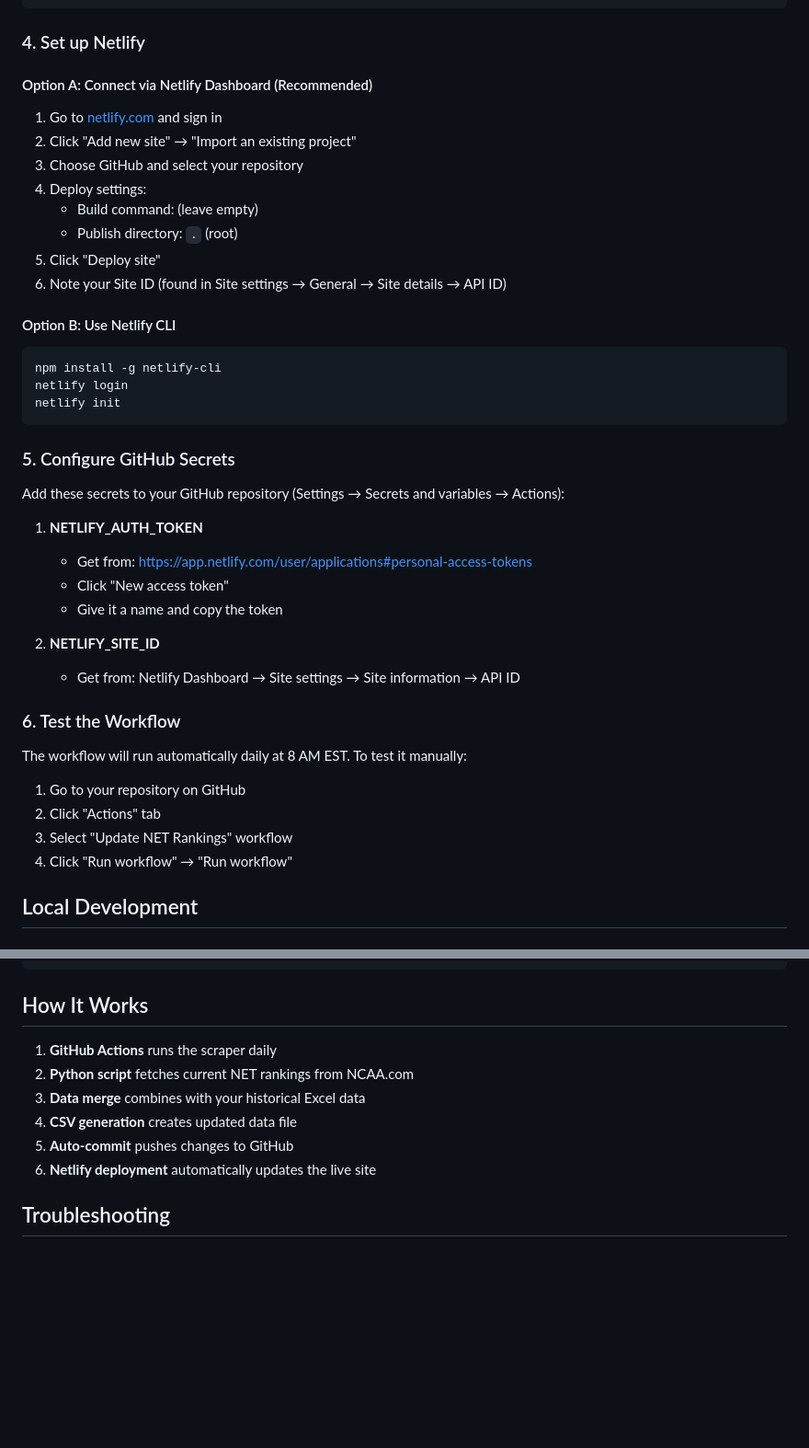
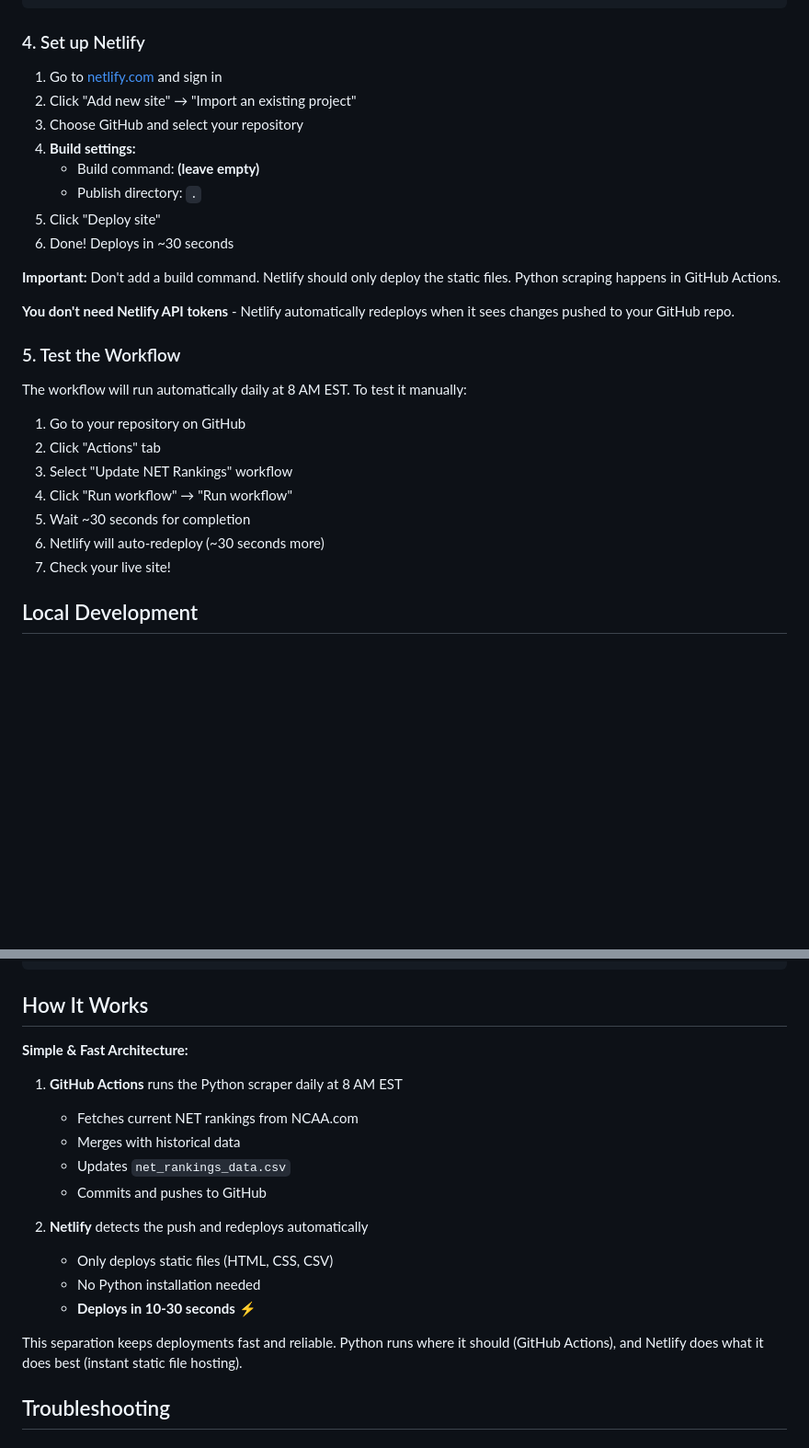
Before and after one commit to vtmbb-stats/net-rankings, a Markdown page: README.md, 2 parts joined by grey strips. Shown at 92% size. GitHub-like rendering; blank space fills up the shorter version.

````diff
--- a/README.md
+++ b/README.md
@@ -40,36 +40,20 @@ git push -u origin main
 
 ### 4. Set up Netlify
 
-#### Option A: Connect via Netlify Dashboard (Recommended)
 1. Go to [netlify.com](https://netlify.com) and sign in
 2. Click "Add new site" → "Import an existing project"
 3. Choose GitHub and select your repository
-4. Deploy settings:
-   - Build command: (leave empty)
-   - Publish directory: `.` (root)
+4. **Build settings:**
+   - Build command: **(leave empty)**
+   - Publish directory: `.`
 5. Click "Deploy site"
-6. Note your Site ID (found in Site settings → General → Site details → API ID)
+6. Done! Deploys in ~30 seconds
 
-#### Option B: Use Netlify CLI
-```bash
-npm install -g netlify-cli
-netlify login
-netlify init
-```
+**Important:** Don't add a build command. Netlify should only deploy the static files. Python scraping happens in GitHub Actions.
 
-### 5. Configure GitHub Secrets
+**You don't need Netlify API tokens** - Netlify automatically redeploys when it sees changes pushed to your GitHub repo.
 
-Add these secrets to your GitHub repository (Settings → Secrets and variables → Actions):
-
-1. **NETLIFY_AUTH_TOKEN**
-   - Get from: https://app.netlify.com/user/applications#personal-access-tokens
-   - Click "New access token"
-   - Give it a name and copy the token
-
-2. **NETLIFY_SITE_ID**
-   - Get from: Netlify Dashboard → Site settings → Site information → API ID
-
-### 6. Test the Workflow
+### 5. Test the Workflow
 
 The workflow will run automatically daily at 8 AM EST. To test it manually:
 
@@ -77,6 +61,9 @@ The workflow will run automatically daily at 8 AM EST. To test it manually:
 2. Click "Actions" tab
 3. Select "Update NET Rankings" workflow
 4. Click "Run workflow" → "Run workflow"
+5. Wait ~30 seconds for completion
+6. Netlify will auto-redeploy (~30 seconds more)
+7. Check your live site!
 
 ## Local Development
 
@@ -114,12 +101,20 @@ Then open http://localhost:8000 in your browser.
 
 ## How It Works
 
-1. **GitHub Actions** runs the scraper daily
-2. **Python script** fetches current NET rankings from NCAA.com
-3. **Data merge** combines with your historical Excel data
-4. **CSV generation** creates updated data file
-5. **Auto-commit** pushes changes to GitHub
-6. **Netlify deployment** automatically updates the live site
+**Simple & Fast Architecture:**
+
+1. **GitHub Actions** runs the Python scraper daily at 8 AM EST
+   - Fetches current NET rankings from NCAA.com
+   - Merges with historical data
+   - Updates `net_rankings_data.csv`
+   - Commits and pushes to GitHub
+
+2. **Netlify** detects the push and redeploys automatically
+   - Only deploys static files (HTML, CSS, CSV)
+   - No Python installation needed
+   - **Deploys in 10-30 seconds** ⚡
+
+This separation keeps deployments fast and reliable. Python runs where it should (GitHub Actions), and Netlify does what it does best (instant static file hosting).
 
 ## Troubleshooting
 
````
